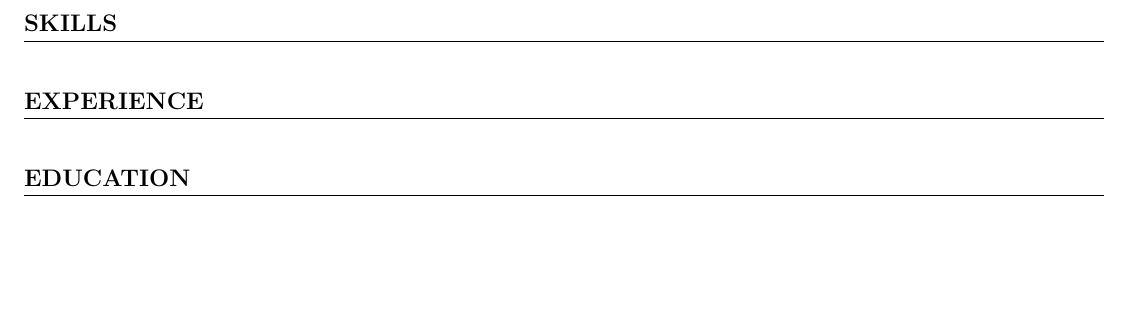
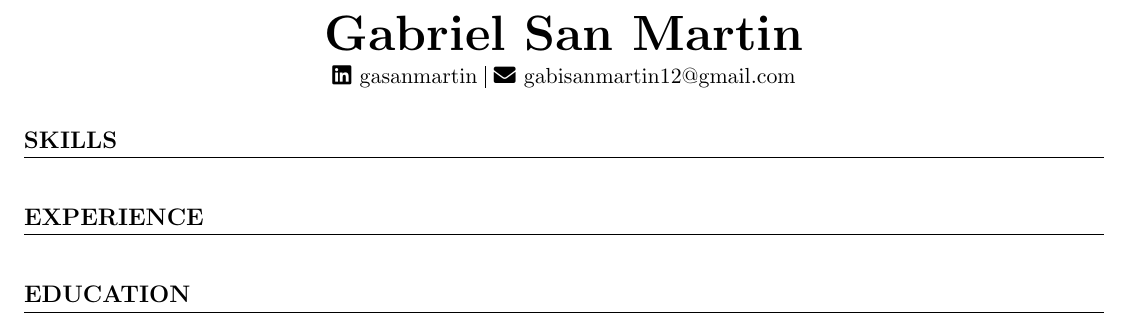
Before and after one commit to gabisanmartin12/gasanmartin-resume, a LaTeX CV (resume.tex): part of the page, cut at the place of the change, the shorter picture padded with empty space. Compiled offline with pdfLaTeX.

Commit message:
add contact info

```diff
--- a/resume.tex
+++ b/resume.tex
@@ -8,6 +10,15 @@
 
 \begin{document}
 
+\begin{center}
+    \textbf{\Huge Gabriel San Martin} \\ \vspace{3pt}
+
+    \small
+    \faLinkedin \hspace{.5pt} \href{https://www.linkedin.com/in/gasanmartin}{gasanmartin}
+    \vline \hspace{.5pt}
+    \faEnvelope \hspace{.5pt} \href{mailto:gabisanmartin12@gmail.com}{gabisanmartin12@gmail.com}
+\end{center}
+
 \section{SKILLS}
 \section{EXPERIENCE}
 \section{EDUCATION}
```
Also changed, not shown: resume.tex (4 more changed lines).
